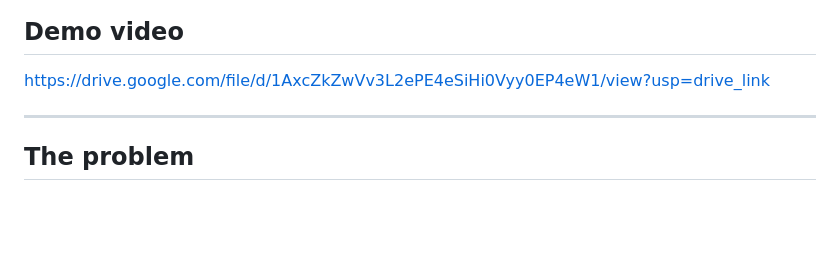
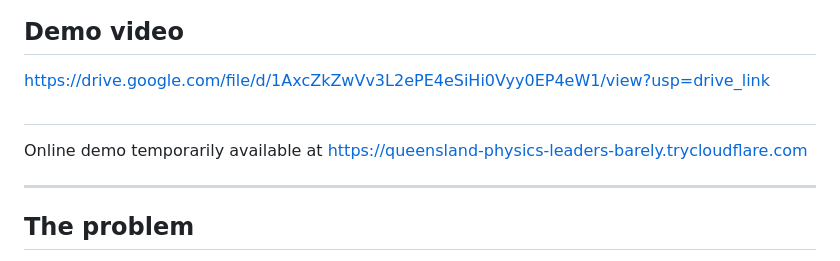
Before and after one commit to claudecommunity-nz/impact.lab.wlg.team-3.2026-08-08, a Markdown page: README.md, the part around the change. GitHub-like rendering; blank space fills up the shorter version.

Commit message:
Add link to demo site

```diff
--- a/README.md
+++ b/README.md
@@ -9,6 +9,10 @@ Wellington City Council Emergency Management × Claude Code Community NZ — Sat
 ## Demo video
 
 https://drive.google.com/file/d/1AxcZkZwVv3L2ePE4eSiHi0Vyy0EP4eW1/view?usp=drive_link
+
+##
+
+Online demo temporarily available at https://queensland-physics-leaders-barely.trycloudflare.com
 
 ---
 
```
